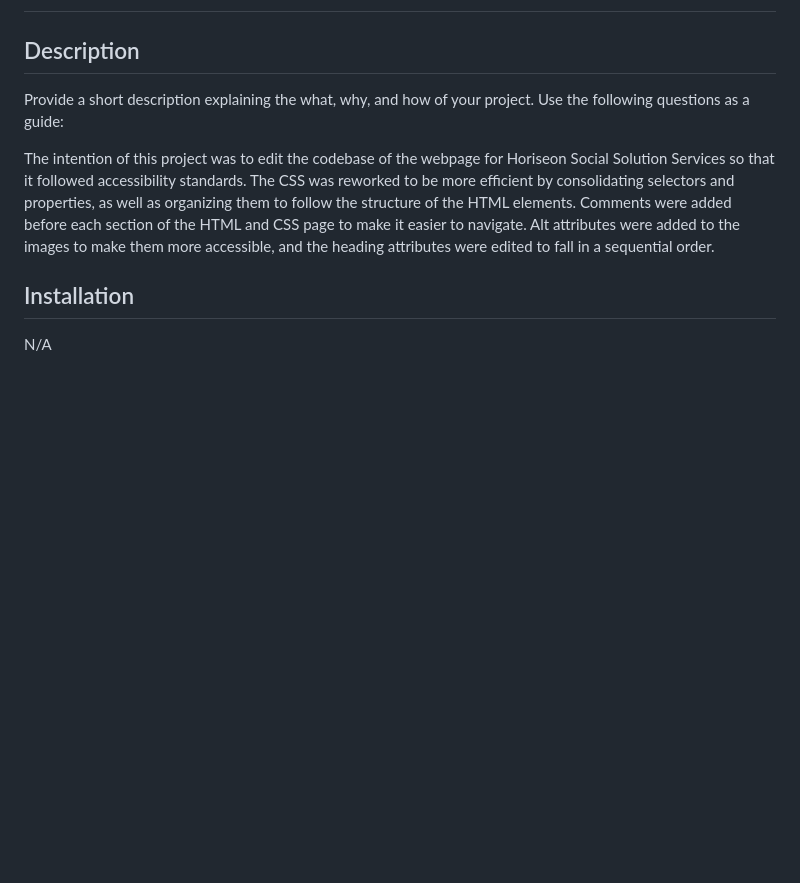
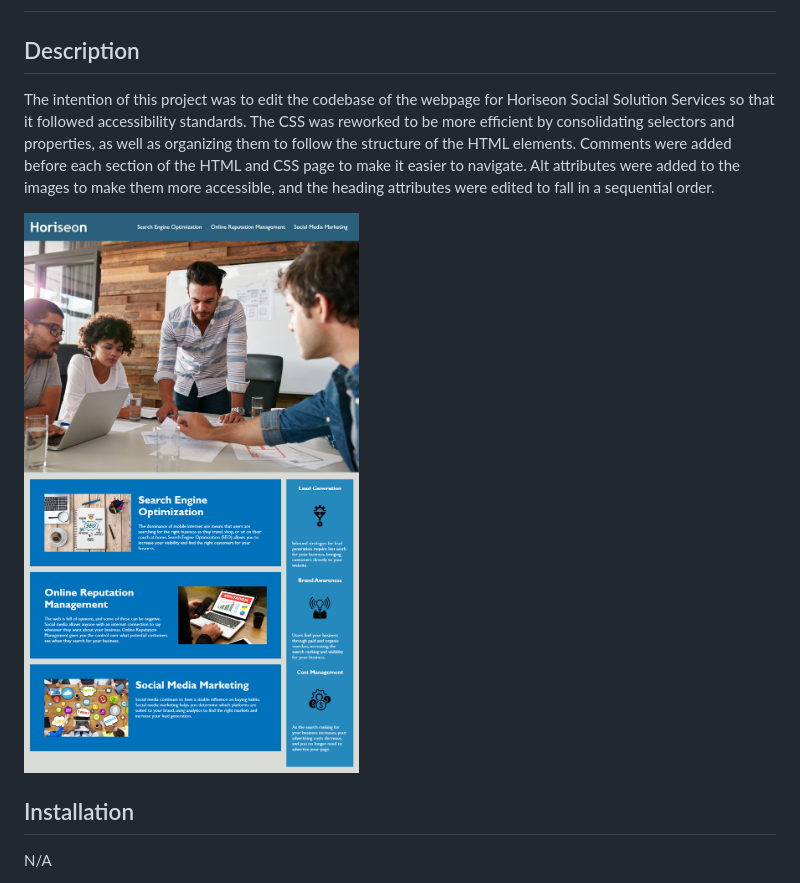
Before and after one commit to noah138/code-refactor, a Markdown page: README.md, the part around the change printed below. Drawn GitHub-style; pictures changed too: assets/images/Horiseon appearance + functionality.png (added); blank space fills up the shorter version.

Commit message:
Added a screenshot of the webpage to the README

```diff
--- a/README.md
+++ b/README.md
@@ -3,9 +3,9 @@
 
 ## Description
 
-Provide a short description explaining the what, why, and how of your project. Use the following questions as a guide:
+The intention of this project was to edit the codebase of the webpage for Horiseon Social Solution Services so that it followed accessibility standards. The CSS was reworked to be more efficient by consolidating selectors and properties, as well as organizing them to follow the structure of the HTML elements. Comments were added before each section of the HTML and CSS page to make it easier to navigate. Alt attributes were added to the images to make them more accessible, and the heading attributes were edited to fall in a sequential order.
 
-The intention of this project was to edit the codebase of the webpage for Horiseon Social Solution Services so that it followed accessibility standards. The CSS was reworked to be more efficient by consolidating selectors and properties, as well as organizing them to follow the structure of the HTML elements. Comments were added before each section of the HTML and CSS page to make it easier to navigate. Alt attributes were added to the images to make them more accessible, and the heading attributes were edited to fall in a sequential order.
+![The Horiseon webpage appearance](./assets/images/Horiseon%20appearance%20%2B%20functionality.png)
 
 ## Installation
 
```
Also changed, not shown: other parts of README.md (+1 -1 lines).
